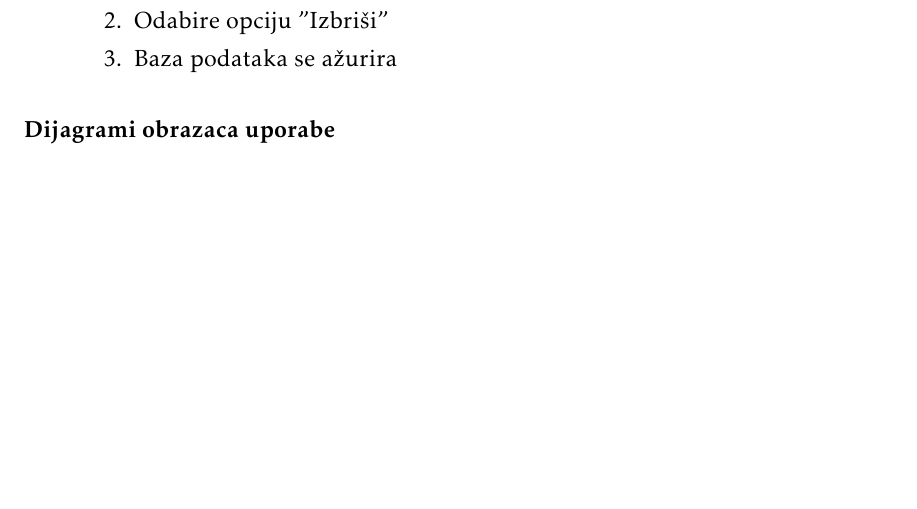
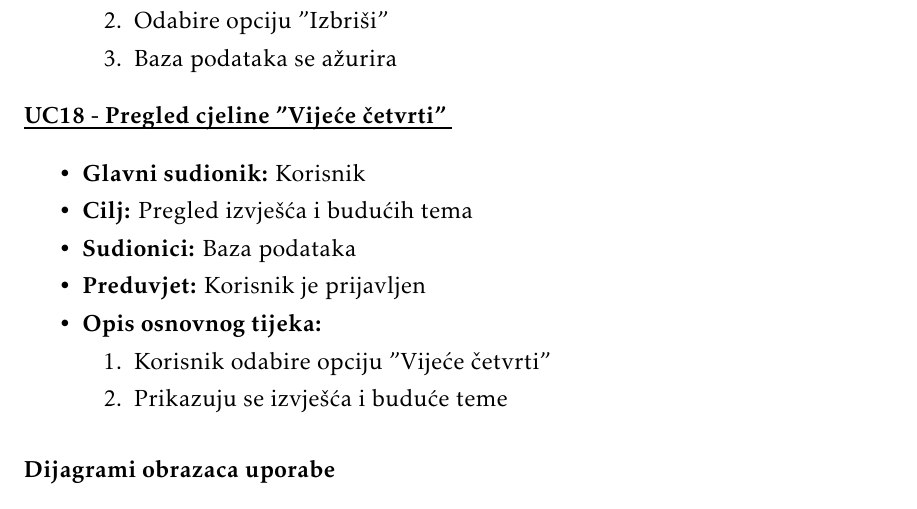
Before and after one commit to danijel-barisic/MojKvart-web-app, a LaTeX document (Dokumentacija/PROGI_ProjektnaDokumentacija.tex, which reads Dokumentacija/Specifikacija_programske_potpore.tex): part of page 15 of 35, cut so that both start at the same text, the shorter picture padded with empty space. Compiled offline with pdfLaTeX.

Commit message:
dodan uc 18

```diff
--- a/Dokumentacija/Specifikacija_programske_potpore.tex
+++ b/Dokumentacija/Specifikacija_programske_potpore.tex
@@ -530,6 +530,25 @@
 
 
 					\end{packed_item}
+					\noindent \underbar{\textbf{UC18 - Pregled cjeline "Vijeće četvrti" }}
+					\begin{packed_item}
+
+						\item \textbf{Glavni sudionik: }Korisnik
+						\item  \textbf{Cilj:} Pregled izvješća i budućih tema
+						\item  \textbf{Sudionici:} Baza podataka
+						\item  \textbf{Preduvjet:} Korisnik je prijavljen
+						\item  \textbf{Opis osnovnog tijeka:}
+
+						\item[] \begin{packed_enum}
+
+							\item Korisnik odabire opciju "Vijeće četvrti"
+							\item Prikazuju se izvješća i buduće teme
+
+
+						\end{packed_enum}
+
+
+					\end{packed_item}
 
 				\subsubsection{Dijagrami obrazaca uporabe}
 
```
